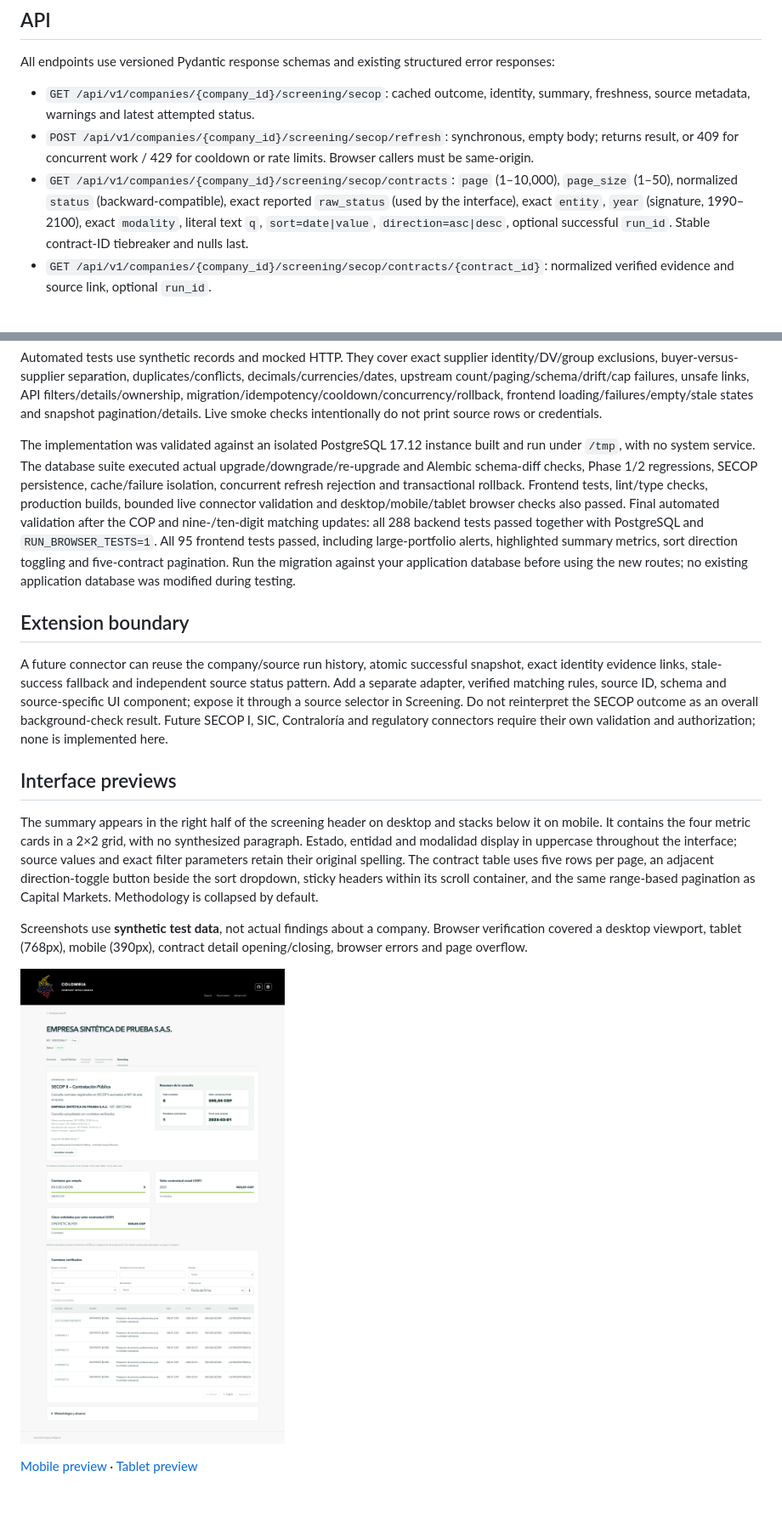
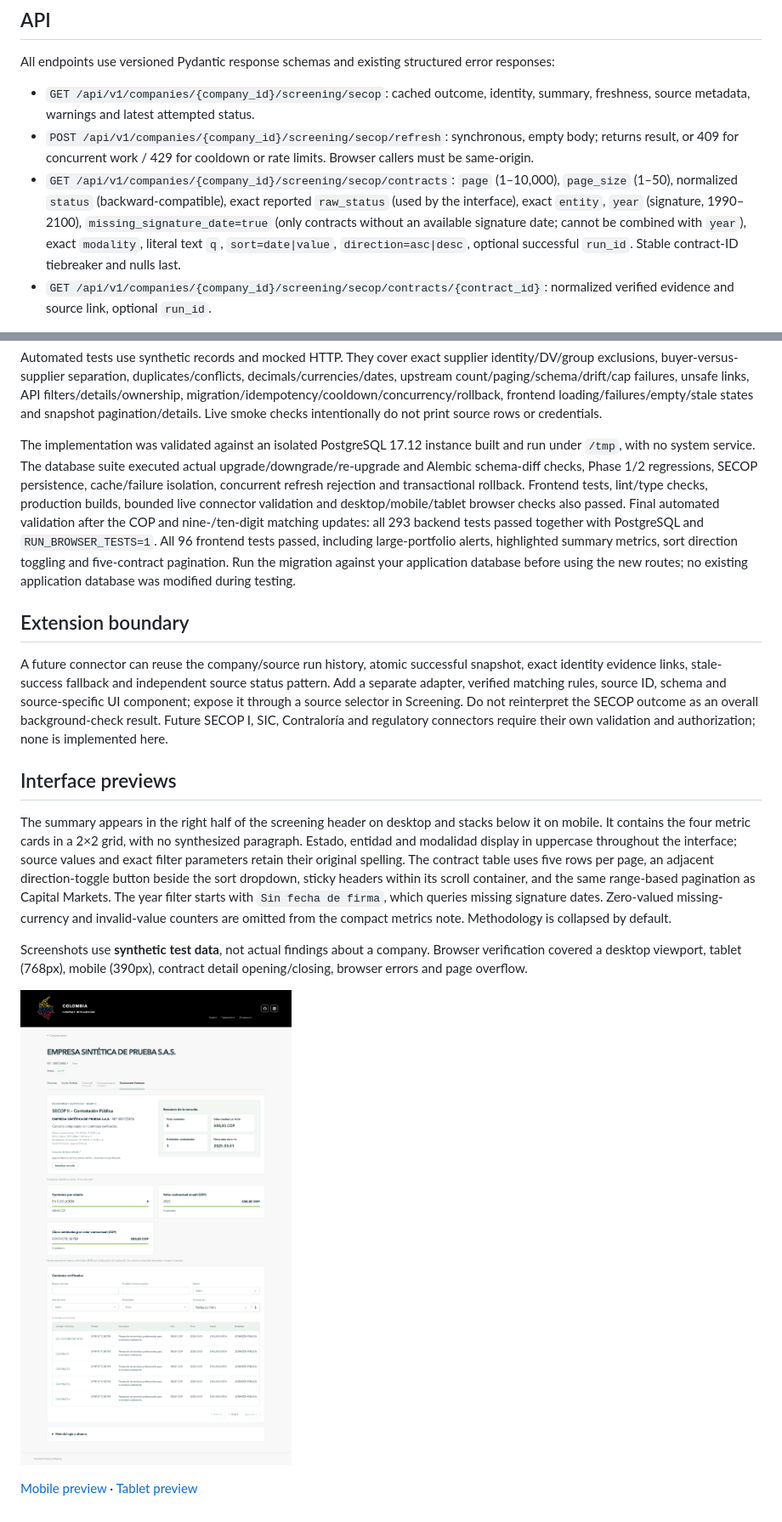
Before and after one commit to molartep/colombia-company-intelligence, a Markdown page: docs/secop-screening.md, 2 parts joined by grey strips. Shown at 85% size. Drawn GitHub-style; pictures changed too: docs/screenshots/secop-desktop.png.

Commit message:
Add missing signature date filter to government contracts

```diff
--- a/docs/secop-screening.md
+++ b/docs/secop-screening.md
@@ -95,7 +95,7 @@ All endpoints use versioned Pydantic response schemas and existing structured er
 
 - `GET /api/v1/companies/{company_id}/screening/secop`: cached outcome, identity, summary, freshness, source metadata, warnings and latest attempted status.
 - `POST /api/v1/companies/{company_id}/screening/secop/refresh`: synchronous, empty body; returns result, or 409 for concurrent work / 429 for cooldown or rate limits. Browser callers must be same-origin.
-- `GET /api/v1/companies/{company_id}/screening/secop/contracts`: `page` (1–10,000), `page_size` (1–50), normalized `status` (backward-compatible), exact reported `raw_status` (used by the interface), exact `entity`, `year` (signature, 1990–2100), exact `modality`, literal text `q`, `sort=date|value`, `direction=asc|desc`, optional successful `run_id`. Stable contract-ID tiebreaker and nulls last.
+- `GET /api/v1/companies/{company_id}/screening/secop/contracts`: `page` (1–10,000), `page_size` (1–50), normalized `status` (backward-compatible), exact reported `raw_status` (used by the interface), exact `entity`, `year` (signature, 1990–2100), `missing_signature_date=true` (only contracts without an available signature date; cannot be combined with `year`), exact `modality`, literal text `q`, `sort=date|value`, `direction=asc|desc`, optional successful `run_id`. Stable contract-ID tiebreaker and nulls last.
 - `GET /api/v1/companies/{company_id}/screening/secop/contracts/{contract_id}`: normalized verified evidence and source link, optional `run_id`.
 
 Source links use the exact published HTTPS URL only on `community.secop.gov.co` under `/Public/`, labeled **Proceso oficial SECOP II**. Otherwise the official dataset is linked and labeled as such. No contract URL is constructed.
@@ -121,7 +121,7 @@ backend/.venv/bin/python scripts/secop_smoke.py --nit 901449437
 
 Automated tests use synthetic records and mocked HTTP. They cover exact supplier identity/DV/group exclusions, buyer-versus-supplier separation, duplicates/conflicts, decimals/currencies/dates, upstream count/paging/schema/drift/cap failures, unsafe links, API filters/details/ownership, migration/idempotency/cooldown/concurrency/rollback, frontend loading/failures/empty/stale states and snapshot pagination/details. Live smoke checks intentionally do not print source rows or credentials.
 
-The implementation was validated against an isolated PostgreSQL 17.12 instance built and run under `/tmp`, with no system service. The database suite executed actual upgrade/downgrade/re-upgrade and Alembic schema-diff checks, Phase 1/2 regressions, SECOP persistence, cache/failure isolation, concurrent refresh rejection and transactional rollback. Frontend tests, lint/type checks, production builds, bounded live connector validation and desktop/mobile/tablet browser checks also passed. Final automated validation after the COP and nine-/ten-digit matching updates: all 288 backend tests passed together with PostgreSQL and `RUN_BROWSER_TESTS=1`. All 95 frontend tests passed, including large-portfolio alerts, highlighted summary metrics, sort direction toggling and five-contract pagination. Run the migration against your application database before using the new routes; no existing application database was modified during testing.
+The implementation was validated against an isolated PostgreSQL 17.12 instance built and run under `/tmp`, with no system service. The database suite executed actual upgrade/downgrade/re-upgrade and Alembic schema-diff checks, Phase 1/2 regressions, SECOP persistence, cache/failure isolation, concurrent refresh rejection and transactional rollback. Frontend tests, lint/type checks, production builds, bounded live connector validation and desktop/mobile/tablet browser checks also passed. Final automated validation after the COP and nine-/ten-digit matching updates: all 293 backend tests passed together with PostgreSQL and `RUN_BROWSER_TESTS=1`. All 96 frontend tests passed, including large-portfolio alerts, highlighted summary metrics, sort direction toggling and five-contract pagination. Run the migration against your application database before using the new routes; no existing application database was modified during testing.
 
 ## Extension boundary
 
@@ -129,7 +129,7 @@ A future connector can reuse the company/source run history, atomic successful s
 
 ## Interface previews
 
-The summary appears in the right half of the screening header on desktop and stacks below it on mobile. It contains the four metric cards in a 2×2 grid, with no synthesized paragraph. Estado, entidad and modalidad display in uppercase throughout the interface; source values and exact filter parameters retain their original spelling. The contract table uses five rows per page, an adjacent direction-toggle button beside the sort dropdown, sticky headers within its scroll container, and the same range-based pagination as Capital Markets. Methodology is collapsed by default.
+The summary appears in the right half of the screening header on desktop and stacks below it on mobile. It contains the four metric cards in a 2×2 grid, with no synthesized paragraph. Estado, entidad and modalidad display in uppercase throughout the interface; source values and exact filter parameters retain their original spelling. The contract table uses five rows per page, an adjacent direction-toggle button beside the sort dropdown, sticky headers within its scroll container, and the same range-based pagination as Capital Markets. The year filter starts with `Sin fecha de firma`, which queries missing signature dates. Zero-valued missing-currency and invalid-value counters are omitted from the compact metrics note. Methodology is collapsed by default.
 
 Screenshots use **synthetic test data**, not actual findings about a company. Browser verification covered a desktop viewport, tablet (768px), mobile (390px), contract detail opening/closing, browser errors and page overflow.
 
```
Also changed, not shown: docs/screenshots/secop-390.png, docs/screenshots/secop-768.png, 6 other files.
